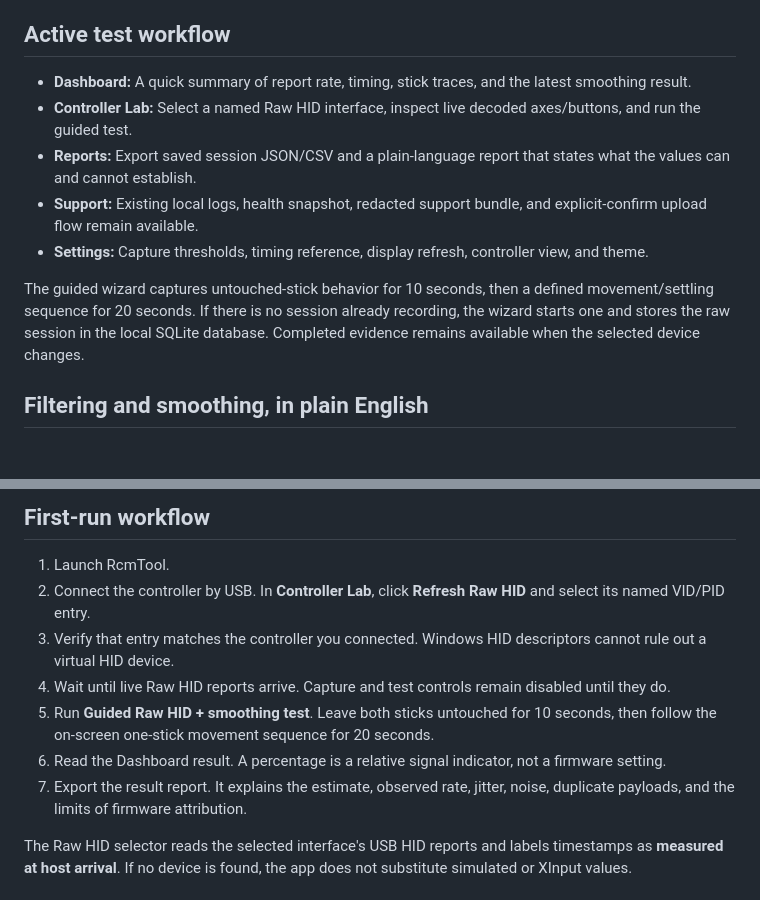
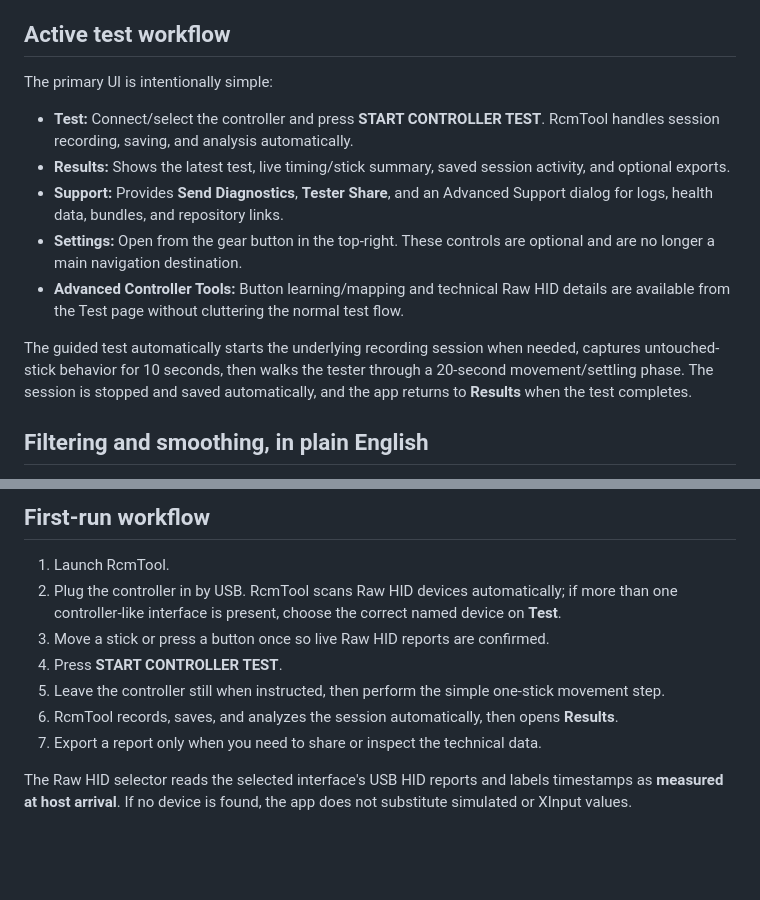
Before and after one commit to SensoredRooster/rcm-tool, a Markdown page: README.md, 2 parts joined by grey strips. Rendered like a GitHub page; blank space fills up the shorter version.

Commit message:
Document simplified tester workflow

```diff
--- a/README.md
+++ b/README.md
@@ -12,17 +12,18 @@ The application is measurement-focused. It does not inject game inputs, modify c
 
 ## Active test workflow
 
-- **Dashboard:** A quick summary of report rate, timing, stick traces, and the latest smoothing result.
-- **Controller Lab:** Select a named Raw HID interface, inspect live decoded axes/buttons, and run the guided test.
-- **Reports:** Export saved session JSON/CSV and a plain-language report that states what the values can and cannot establish.
-- **Support:** Existing local logs, health snapshot, redacted support bundle, and explicit-confirm upload flow remain available.
-- **Settings:** Capture thresholds, timing reference, display refresh, controller view, and theme.
+The primary UI is intentionally simple:
 
-The guided wizard captures untouched-stick behavior for 10 seconds, then a
-defined movement/settling sequence for 20 seconds. If there is no session
-already recording, the wizard starts one and stores the raw session in the
-local SQLite database. Completed evidence remains available when the selected
-device changes.
+- **Test:** Connect/select the controller and press **START CONTROLLER TEST**. RcmTool handles session recording, saving, and analysis automatically.
+- **Results:** Shows the latest test, live timing/stick summary, saved session activity, and optional exports.
+- **Support:** Provides **Send Diagnostics**, **Tester Share**, and an Advanced Support dialog for logs, health data, bundles, and repository links.
+- **Settings:** Open from the gear button in the top-right. These controls are optional and are no longer a main navigation destination.
+- **Advanced Controller Tools:** Button learning/mapping and technical Raw HID details are available from the Test page without cluttering the normal test flow.
+
+The guided test automatically starts the underlying recording session when needed,
+captures untouched-stick behavior for 10 seconds, then walks the tester through a
+20-second movement/settling phase. The session is stopped and saved automatically,
+and the app returns to **Results** when the test completes.
 
 ## Filtering and smoothing, in plain English
 
@@ -92,16 +93,12 @@ Runtime dependencies are pinned in `requirements.txt` from the validated Windows
 ## First-run workflow
 
 1. Launch RcmTool.
-2. Connect the controller by USB. In **Controller Lab**, click **Refresh Raw HID** and select its named VID/PID entry.
-3. Verify that entry matches the controller you connected. Windows HID descriptors cannot rule out a virtual HID device.
-4. Wait until live Raw HID reports arrive. Capture and test controls remain disabled until they do.
-5. Run **Guided Raw HID + smoothing test**. Leave both sticks untouched for
-   10 seconds, then follow the on-screen one-stick movement sequence for
-   20 seconds.
-6. Read the Dashboard result. A percentage is a relative signal indicator,
-   not a firmware setting.
-7. Export the result report. It explains the estimate, observed rate, jitter,
-   noise, duplicate payloads, and the limits of firmware attribution.
+2. Plug the controller in by USB. RcmTool scans Raw HID devices automatically; if more than one controller-like interface is present, choose the correct named device on **Test**.
+3. Move a stick or press a button once so live Raw HID reports are confirmed.
+4. Press **START CONTROLLER TEST**.
+5. Leave the controller still when instructed, then perform the simple one-stick movement step.
+6. RcmTool records, saves, and analyzes the session automatically, then opens **Results**.
+7. Export a report only when you need to share or inspect the technical data.
 
 The Raw HID selector reads the selected interface's USB HID reports and labels timestamps as **measured at host arrival**. If no device is found, the app does not substitute simulated or XInput values.
 
```
